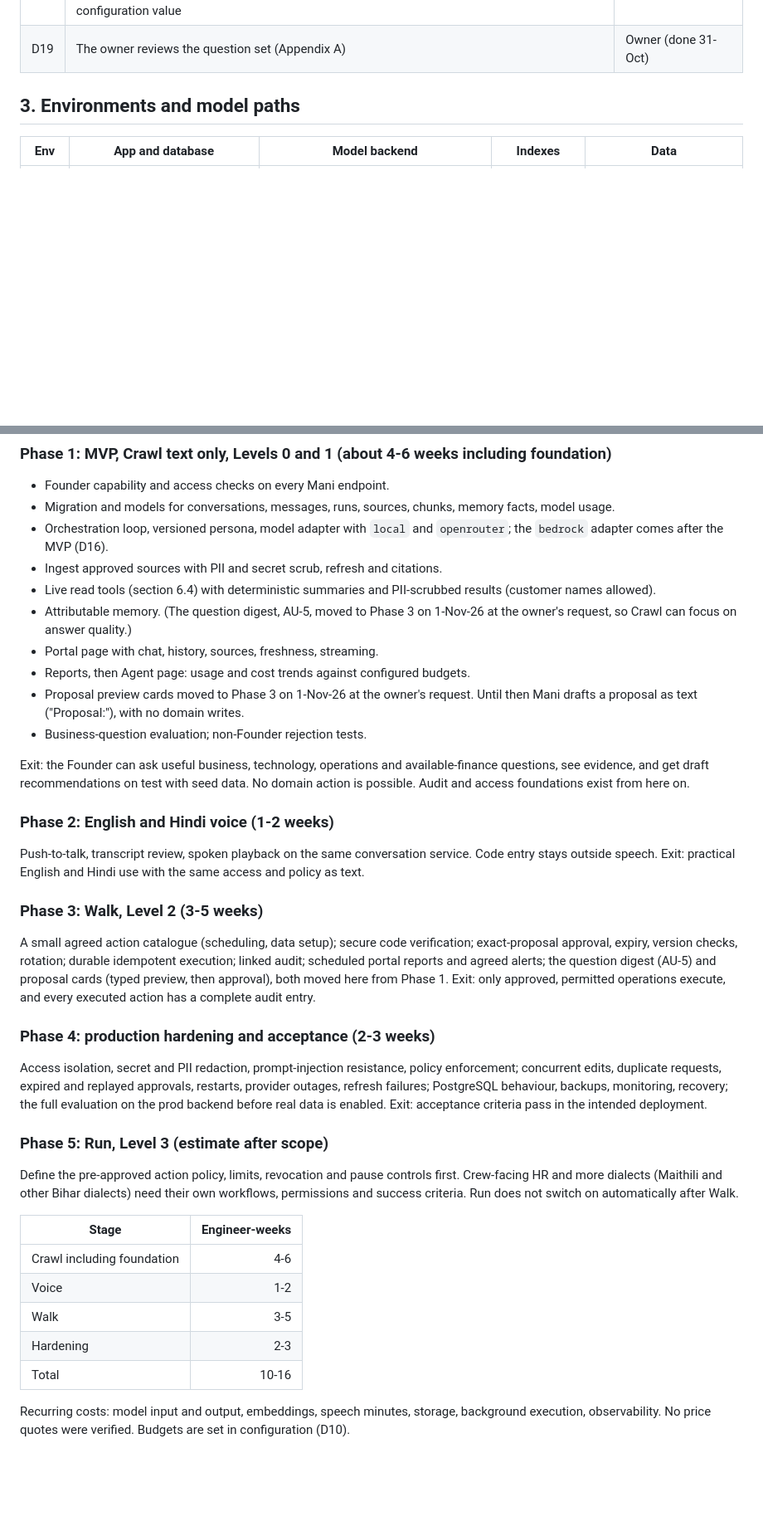
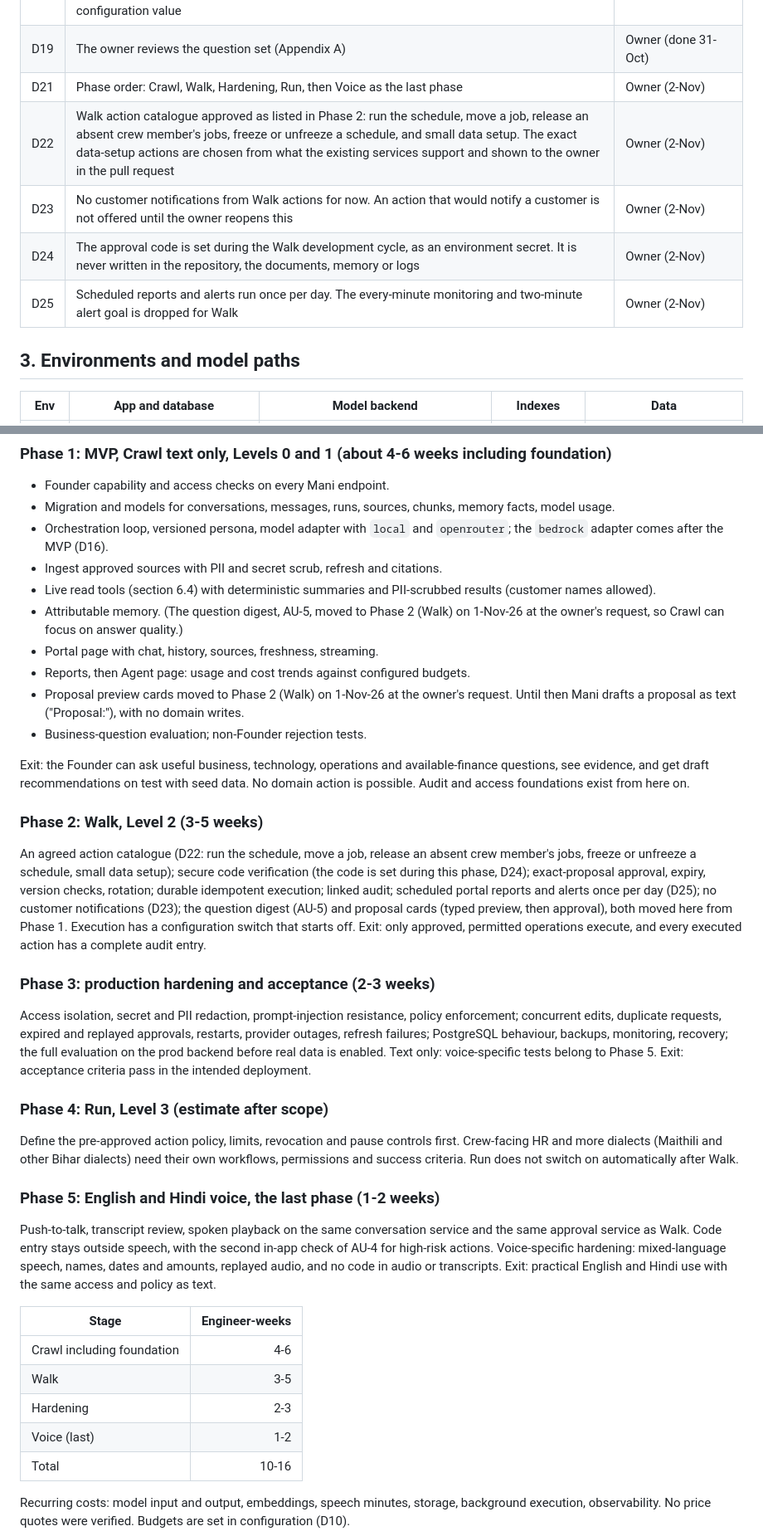
Before and after one commit to jazgitt/priveo, a Markdown page: docs/agent/agent-architecure.md, 2 parts joined by grey strips. Shown at 83% size. Drawn GitHub-style; blank space fills up the shorter version.

```diff
--- a/docs/agent/agent-architecure.md
+++ b/docs/agent/agent-architecure.md
@@ -39,6 +39,11 @@ How to read status in this document: the spec and explicit owner decisions win.
 | D17 | Sources are bundled as a snapshot at build time and ingested from it on Vercel | Owner (confirmed 30-Oct) |
 | D18 | Budgets are configuration values, added during implementation. The starting value is a total usage limit of $1 per environment, with no time period. When it is used up, Mani stops calling the model and asks the owner for more budget. The owner raises it by changing the configuration value | Owner |
 | D19 | The owner reviews the question set (Appendix A) | Owner (done 31-Oct) |
+| D21 | Phase order: Crawl, Walk, Hardening, Run, then Voice as the last phase | Owner (2-Nov) |
+| D22 | Walk action catalogue approved as listed in Phase 2: run the schedule, move a job, release an absent crew member's jobs, freeze or unfreeze a schedule, and small data setup. The exact data-setup actions are chosen from what the existing services support and shown to the owner in the pull request | Owner (2-Nov) |
+| D23 | No customer notifications from Walk actions for now. An action that would notify a customer is not offered until the owner reopens this | Owner (2-Nov) |
+| D24 | The approval code is set during the Walk development cycle, as an environment secret. It is never written in the repository, the documents, memory or logs | Owner (2-Nov) |
+| D25 | Scheduled reports and alerts run once per day. The every-minute monitoring and two-minute alert goal is dropped for Walk | Owner (2-Nov) |
 
 ## 3. Environments and model paths
 
@@ -262,39 +267,39 @@ Exit: a bounded backlog with acceptance criteria.
 - Orchestration loop, versioned persona, model adapter with `local` and `openrouter`; the `bedrock` adapter comes after the MVP (D16).
 - Ingest approved sources with PII and secret scrub, refresh and citations.
 - Live read tools (section 6.4) with deterministic summaries and PII-scrubbed results (customer names allowed).
-- Attributable memory. (The question digest, AU-5, moved to Phase 3 on 1-Nov-26 at the owner's request, so Crawl can focus on answer quality.)
+- Attributable memory. (The question digest, AU-5, moved to Phase 2 (Walk) on 1-Nov-26 at the owner's request, so Crawl can focus on answer quality.)
 - Portal page with chat, history, sources, freshness, streaming.
 - Reports, then Agent page: usage and cost trends against configured budgets.
-- Proposal preview cards moved to Phase 3 on 1-Nov-26 at the owner's request. Until then Mani drafts a proposal as text ("Proposal:"), with no domain writes.
+- Proposal preview cards moved to Phase 2 (Walk) on 1-Nov-26 at the owner's request. Until then Mani drafts a proposal as text ("Proposal:"), with no domain writes.
 - Business-question evaluation; non-Founder rejection tests.
 
 Exit: the Founder can ask useful business, technology, operations and available-finance questions, see evidence, and get draft recommendations on test with seed data. No domain action is possible. Audit and access foundations exist from here on.
 
-### Phase 2: English and Hindi voice (1-2 weeks)
+### Phase 2: Walk, Level 2 (3-5 weeks)
 
-Push-to-talk, transcript review, spoken playback on the same conversation service. Code entry stays outside speech.
-Exit: practical English and Hindi use with the same access and policy as text.
-
-### Phase 3: Walk, Level 2 (3-5 weeks)
-
-A small agreed action catalogue (scheduling, data setup); secure code verification; exact-proposal approval, expiry, version checks, rotation; durable idempotent execution; linked audit; scheduled portal reports and agreed alerts; the question digest (AU-5) and proposal cards (typed preview, then approval), both moved here from Phase 1.
+An agreed action catalogue (D22: run the schedule, move a job, release an absent crew member's jobs, freeze or unfreeze a schedule, small data setup); secure code verification (the code is set during this phase, D24); exact-proposal approval, expiry, version checks, rotation; durable idempotent execution; linked audit; scheduled portal reports and alerts once per day (D25); no customer notifications (D23); the question digest (AU-5) and proposal cards (typed preview, then approval), both moved here from Phase 1. Execution has a configuration switch that starts off.
 Exit: only approved, permitted operations execute, and every executed action has a complete audit entry.
 
-### Phase 4: production hardening and acceptance (2-3 weeks)
+### Phase 3: production hardening and acceptance (2-3 weeks)
 
-Access isolation, secret and PII redaction, prompt-injection resistance, policy enforcement; concurrent edits, duplicate requests, expired and replayed approvals, restarts, provider outages, refresh failures; PostgreSQL behaviour, backups, monitoring, recovery; the full evaluation on the prod backend before real data is enabled.
+Access isolation, secret and PII redaction, prompt-injection resistance, policy enforcement; concurrent edits, duplicate requests, expired and replayed approvals, restarts, provider outages, refresh failures; PostgreSQL behaviour, backups, monitoring, recovery; the full evaluation on the prod backend before real data is enabled. Text only: voice-specific tests belong to Phase 5.
 Exit: acceptance criteria pass in the intended deployment.
 
-### Phase 5: Run, Level 3 (estimate after scope)
+### Phase 4: Run, Level 3 (estimate after scope)
 
 Define the pre-approved action policy, limits, revocation and pause controls first. Crew-facing HR and more dialects (Maithili and other Bihar dialects) need their own workflows, permissions and success criteria. Run does not switch on automatically after Walk.
+
+### Phase 5: English and Hindi voice, the last phase (1-2 weeks)
+
+Push-to-talk, transcript review, spoken playback on the same conversation service and the same approval service as Walk. Code entry stays outside speech, with the second in-app check of AU-4 for high-risk actions. Voice-specific hardening: mixed-language speech, names, dates and amounts, replayed audio, and no code in audio or transcripts.
+Exit: practical English and Hindi use with the same access and policy as text.
 
 | Stage | Engineer-weeks |
 |---|---:|
 | Crawl including foundation | 4-6 |
-| Voice | 1-2 |
 | Walk | 3-5 |
 | Hardening | 2-3 |
+| Voice (last) | 1-2 |
 | Total | 10-16 |
 
 Recurring costs: model input and output, embeddings, speech minutes, storage, background execution, observability. No price quotes were verified. Budgets are set in configuration (D10).
```
Also changed, not shown: other parts of docs/agent/agent-architecure.md (+17 -17 lines), docs/agent/mani-bond-spec_final.md (+5 -3 lines).
